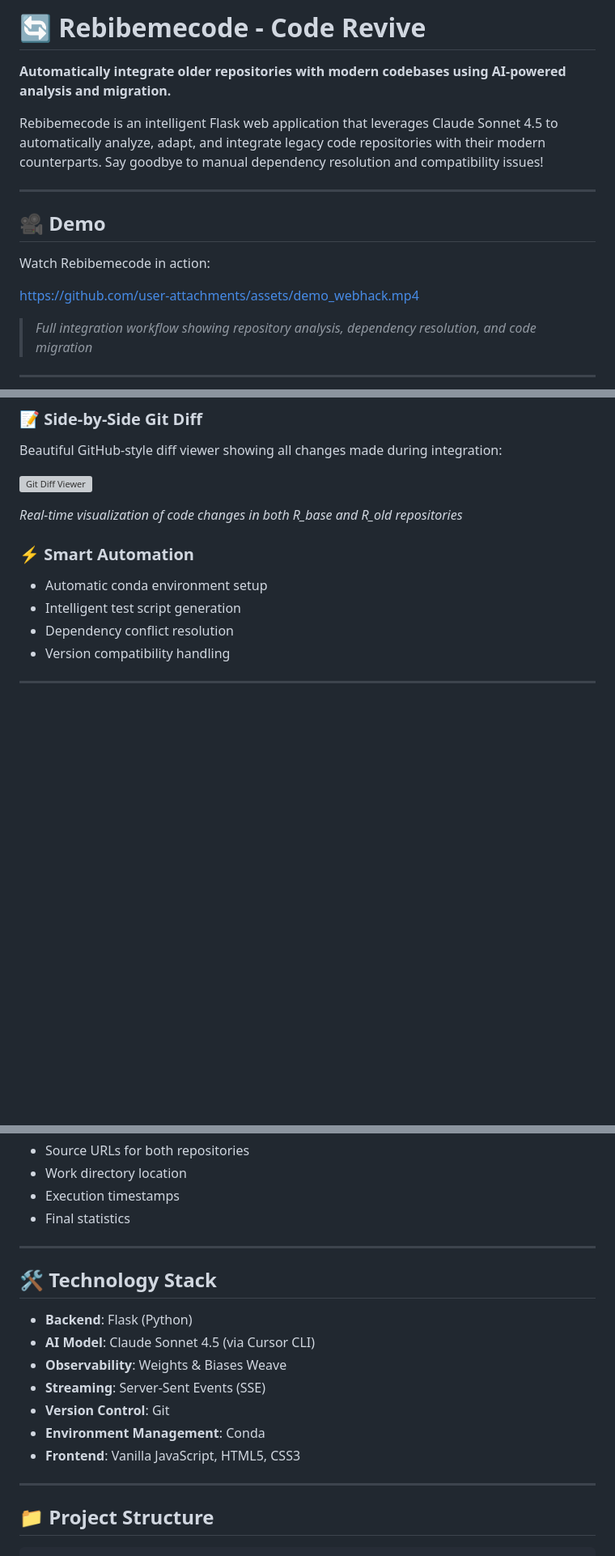
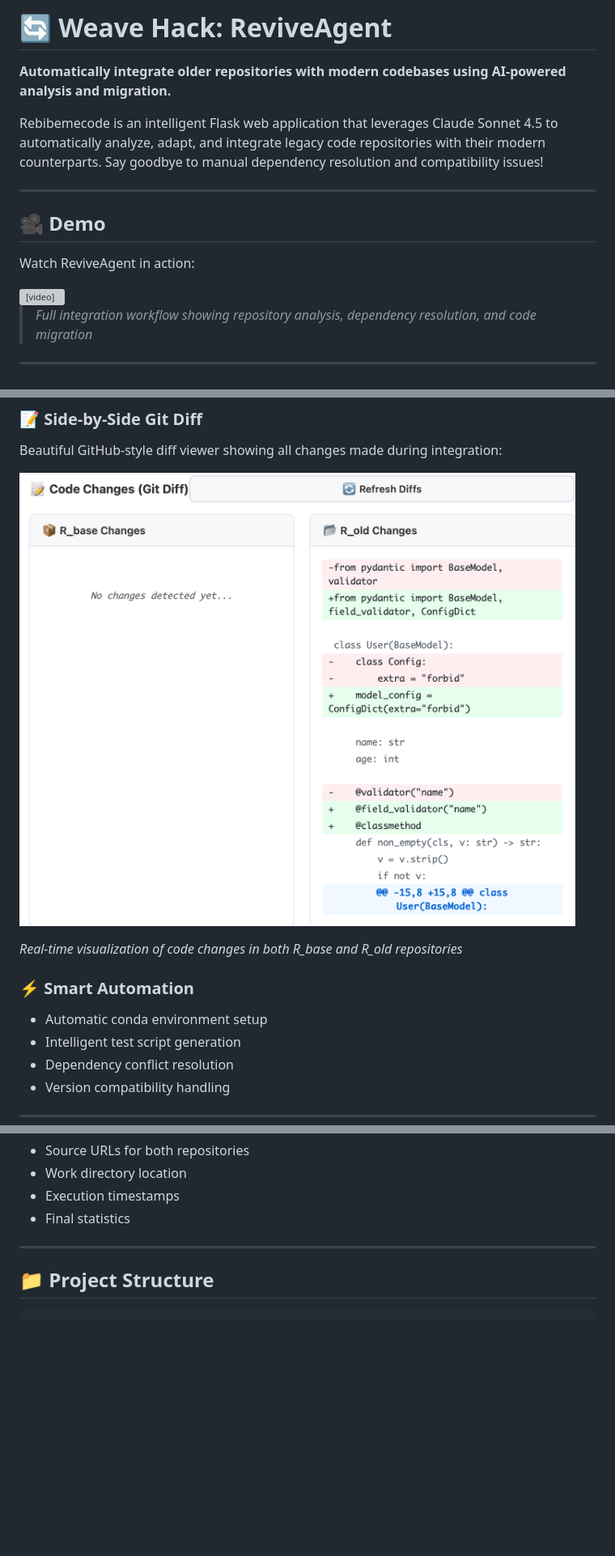
Before and after one commit to nightlessbaron/rebibemecode, a Markdown page: README.md, 3 parts joined by grey strips. Shown: that part at 81% size. GitHub-like rendering; pictures changed too: assests/git_diff.png (added); blank space fills up the shorter version; grey boxes are pictures that could not be loaded.

Commit message:
add assests

````diff
--- a/README.md
+++ b/README.md
@@ -1,4 +1,4 @@
-# 🔄 Rebibemecode - Code Revive
+# 🔄 Weave Hack: ReviveAgent
 
 **Automatically integrate older repositories with modern codebases using AI-powered analysis and migration.**
 
@@ -8,9 +8,12 @@ Rebibemecode is an intelligent Flask web application that leverages Claude Sonne
 
 ## 🎥 Demo
 
-Watch Rebibemecode in action:
+Watch ReviveAgent in action:
 
-https://github.com/user-attachments/assets/demo_webhack.mp4
+<video width="100%" controls>
+  <source src="assests/demo_webhack.mp4" type="video/mp4">
+  Your browser does not support the video tag.
+</video>
 
 > *Full integration workflow showing repository analysis, dependency resolution, and code migration*
 
@@ -39,7 +42,7 @@ https://github.com/user-attachments/assets/demo_webhack.mp4
 ### 📝 **Side-by-Side Git Diff**
 Beautiful GitHub-style diff viewer showing all changes made during integration:
 
-![Git Diff Viewer](../../git_diff.png)
+![Git Diff Viewer](assests/git_diff.png)
 
 *Real-time visualization of code changes in both R_base and R_old repositories*
 
@@ -223,18 +226,6 @@ Real-time streaming of agent actions with:
 
 ---
 
-## 🛠️ Technology Stack
-
-- **Backend**: Flask (Python)
-- **AI Model**: Claude Sonnet 4.5 (via Cursor CLI)
-- **Observability**: Weights & Biases Weave
-- **Streaming**: Server-Sent Events (SSE)
-- **Version Control**: Git
-- **Environment Management**: Conda
-- **Frontend**: Vanilla JavaScript, HTML5, CSS3
-
----
-
 ## 📁 Project Structure
 
 ```
````
Also changed, not shown: 1 other file.
